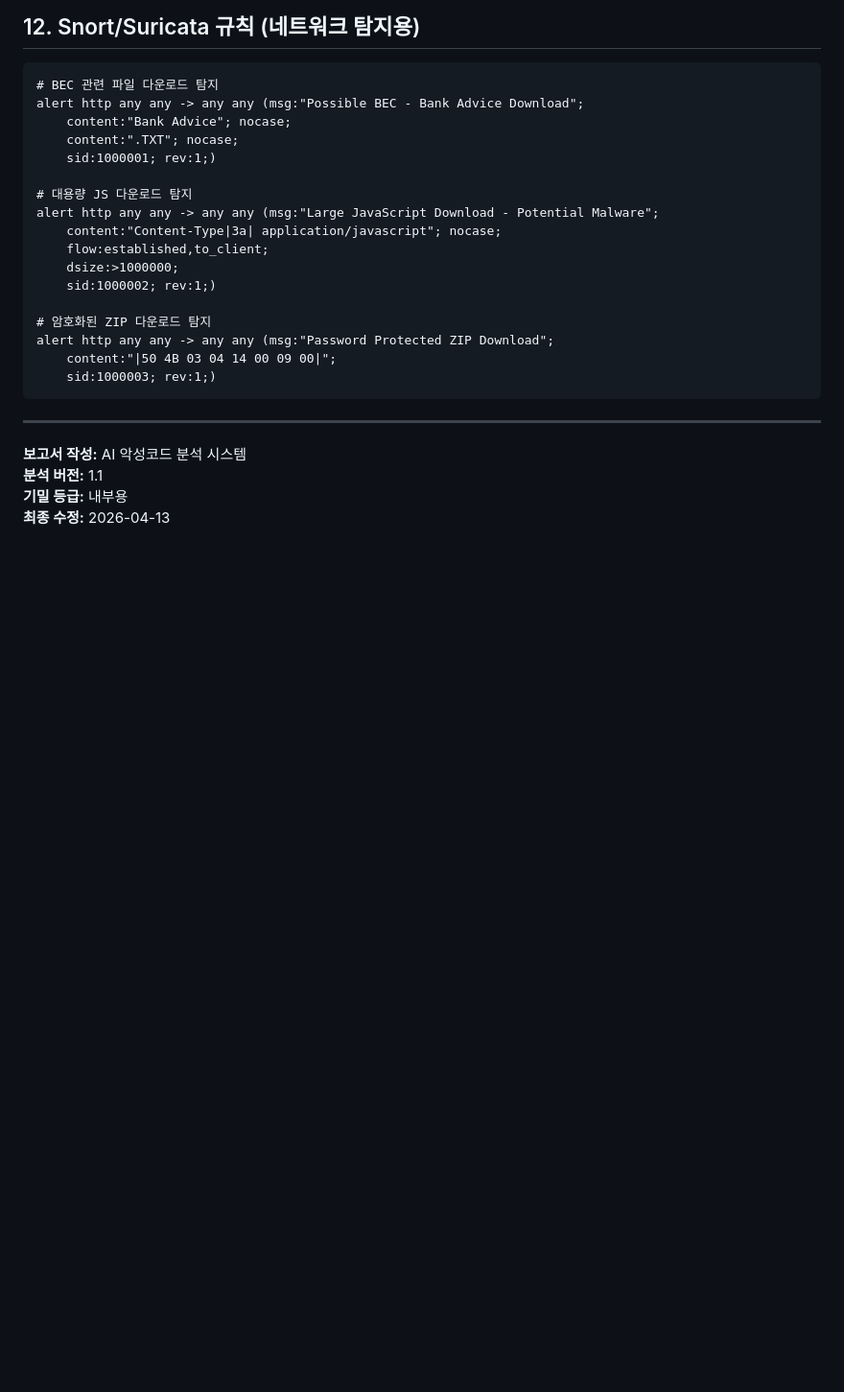
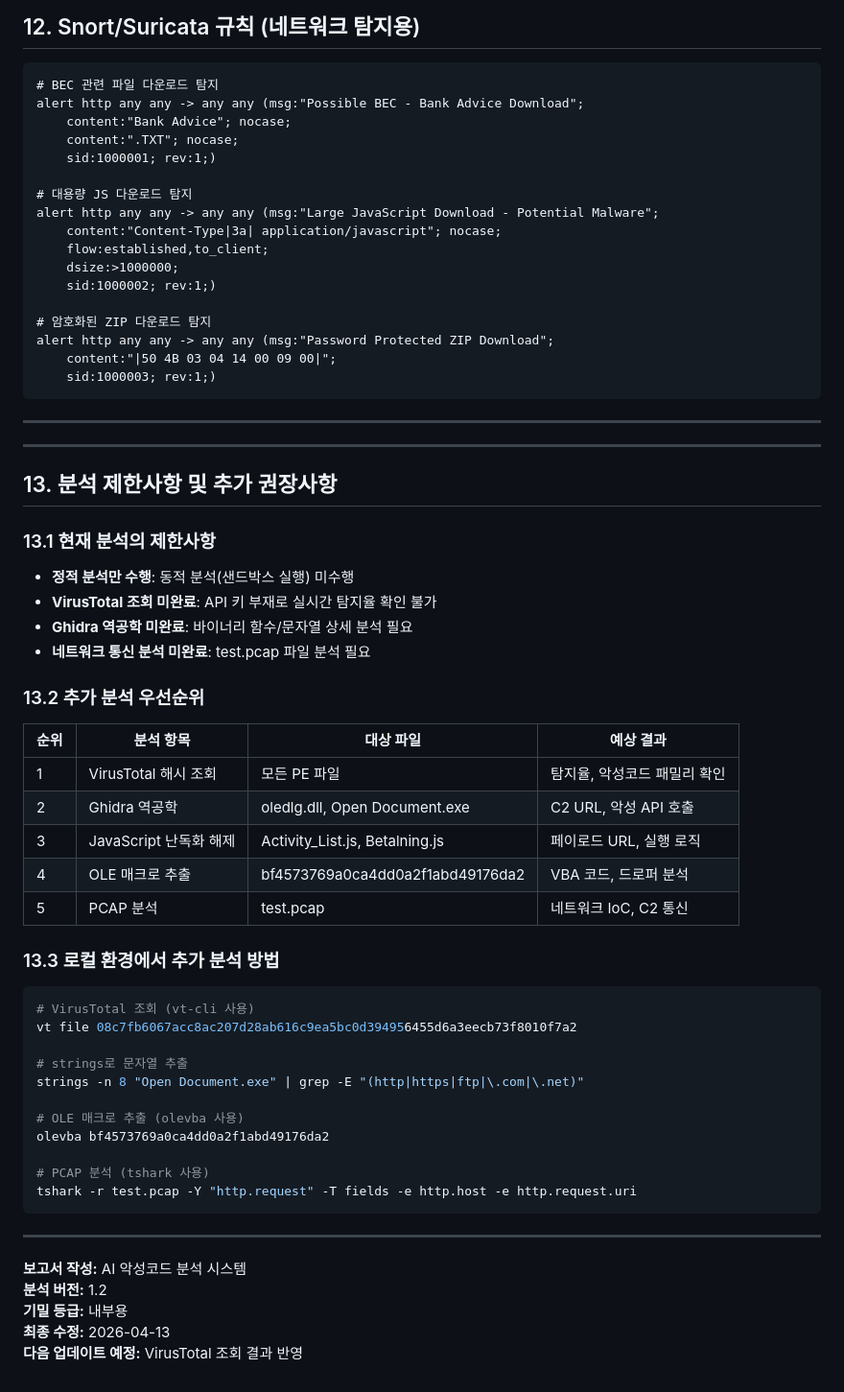
Before and after one commit to Myplanid/command_hello, a Markdown page: malware_analysis_report.md, the part around the change. Shown at 96% size. Drawn GitHub-style; blank space fills up the shorter version.

Commit message:
Add analysis limitations and additional recommendations section
Co-authored-by: Myplanid <Myplanid@users.noreply.github.com>

````diff
--- a/malware_analysis_report.md
+++ b/malware_analysis_report.md
@@ -453,7 +453,46 @@ alert http any any -> any any (msg:"Password Protected ZIP Download";
 
 ---
 
+---
+
+## 13. 분석 제한사항 및 추가 권장사항
+
+### 13.1 현재 분석의 제한사항
+- **정적 분석만 수행**: 동적 분석(샌드박스 실행) 미수행
+- **VirusTotal 조회 미완료**: API 키 부재로 실시간 탐지율 확인 불가
+- **Ghidra 역공학 미완료**: 바이너리 함수/문자열 상세 분석 필요
+- **네트워크 통신 분석 미완료**: test.pcap 파일 분석 필요
+
+### 13.2 추가 분석 우선순위
+
+| 순위 | 분석 항목 | 대상 파일 | 예상 결과 |
+|------|----------|----------|----------|
+| 1 | VirusTotal 해시 조회 | 모든 PE 파일 | 탐지율, 악성코드 패밀리 확인 |
+| 2 | Ghidra 역공학 | oledlg.dll, Open Document.exe | C2 URL, 악성 API 호출 |
+| 3 | JavaScript 난독화 해제 | Activity_List.js, Betalning.js | 페이로드 URL, 실행 로직 |
+| 4 | OLE 매크로 추출 | bf4573769a0ca4dd0a2f1abd49176da2 | VBA 코드, 드로퍼 분석 |
+| 5 | PCAP 분석 | test.pcap | 네트워크 IoC, C2 통신 |
+
+### 13.3 로컬 환경에서 추가 분석 방법
+
+```bash
+# VirusTotal 조회 (vt-cli 사용)
+vt file 08c7fb6067acc8ac207d28ab616c9ea5bc0d394956455d6a3eecb73f8010f7a2
+
+# strings로 문자열 추출
+strings -n 8 "Open Document.exe" | grep -E "(http|https|ftp|\.com|\.net)"
+
+# OLE 매크로 추출 (olevba 사용)
+olevba bf4573769a0ca4dd0a2f1abd49176da2
+
+# PCAP 분석 (tshark 사용)
+tshark -r test.pcap -Y "http.request" -T fields -e http.host -e http.request.uri
+```
+
+---
+
 **보고서 작성:** AI 악성코드 분석 시스템
-**분석 버전:** 1.1
+**분석 버전:** 1.2
 **기밀 등급:** 내부용
 **최종 수정:** 2026-04-13
+**다음 업데이트 예정:** VirusTotal 조회 결과 반영
````
